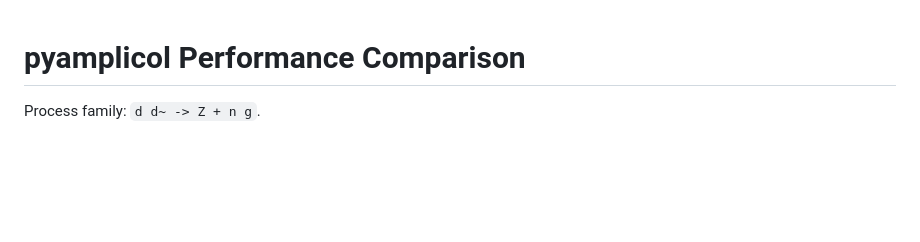
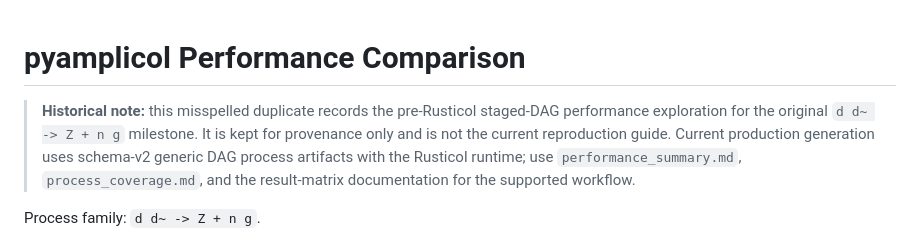
Before and after one commit to rikkert-frederix/AmpliCol, a Markdown page: pyAmpliCol/docs/performance_compairson.md, the part around the change. Drawn GitHub-style; blank space fills up the shorter version.

```diff
--- a/pyAmpliCol/docs/performance_compairson.md
+++ b/pyAmpliCol/docs/performance_compairson.md
@@ -1,4 +1,12 @@
 # pyamplicol Performance Comparison
+
+> **Historical note:** this misspelled duplicate records the pre-Rusticol
+> staged-DAG performance exploration for the original `d d~ -> Z + n g`
+> milestone. It is kept for provenance only and is not the current
+> reproduction guide. Current production generation uses schema-v2 generic DAG
+> process artifacts with the Rusticol runtime; use `performance_summary.md`,
+> `process_coverage.md`, and the result-matrix documentation for the supported
+> workflow.
 
 Process family: `d d~ -> Z + n g`.
 
```
Also changed, not shown: pyAmpliCol/docs/performance_comparison.md (+7 -0 lines), pyAmpliCol/docs/performance_summary_compiled_dag.md (+8 -0 lines).
